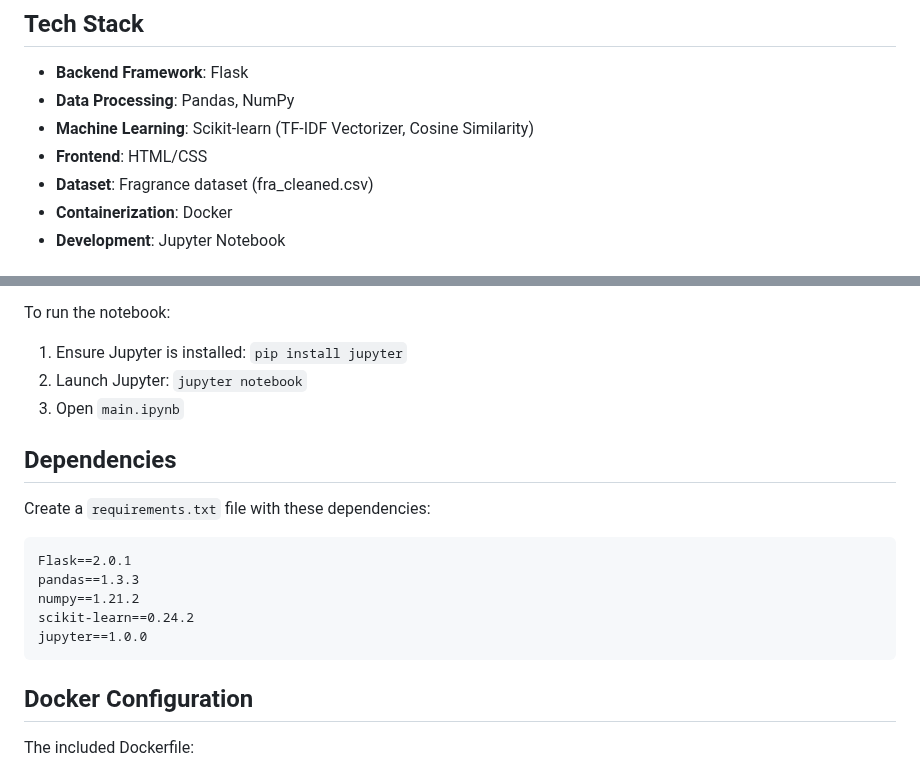
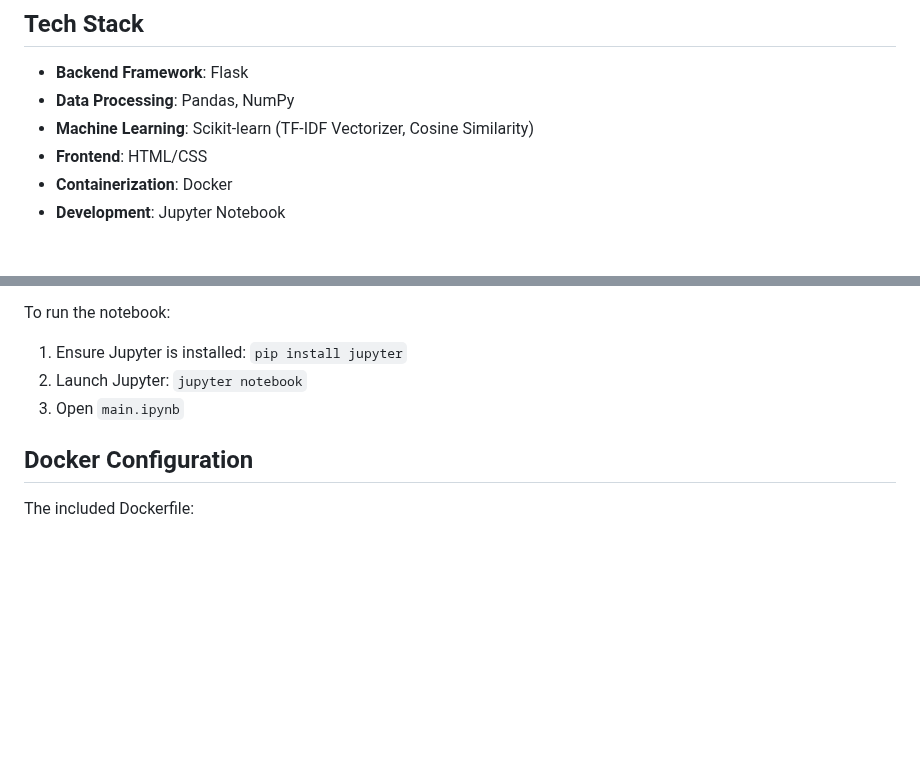
Before and after one commit to almostoutlier/Projects, a Markdown page: PerfumeRecommendation/README.md, 2 parts joined by grey strips. Drawn GitHub-style; blank space fills up the shorter version.

````diff
--- a/PerfumeRecommendation/README.md
+++ b/PerfumeRecommendation/README.md
@@ -22,7 +22,6 @@ This project implements a recommendation system that suggests perfumes to users
 - **Data Processing**: Pandas, NumPy
 - **Machine Learning**: Scikit-learn (TF-IDF Vectorizer, Cosine Similarity)
 - **Frontend**: HTML/CSS
-- **Dataset**: Fragrance dataset (fra_cleaned.csv)
 - **Containerization**: Docker
 - **Development**: Jupyter Notebook
 
@@ -111,16 +110,6 @@ To run the notebook:
 2. Launch Jupyter: `jupyter notebook`
 3. Open `main.ipynb`
 
-## Dependencies
-
-Create a `requirements.txt` file with these dependencies:
-```
-Flask==2.0.1
-pandas==1.3.3
-numpy==1.21.2
-scikit-learn==0.24.2
-jupyter==1.0.0
-```
 
 ## Docker Configuration
 
````
